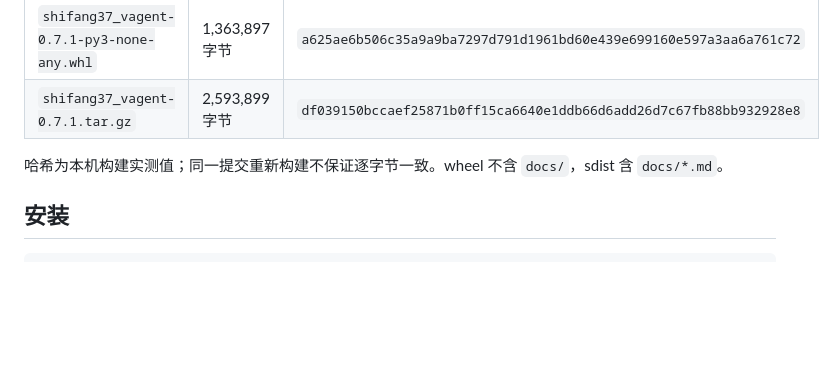
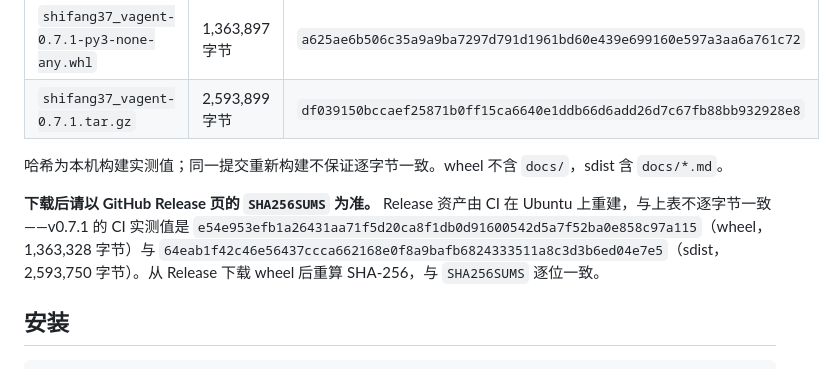
Before and after one commit to shifang37/vAgent, a Markdown page: docs/RELEASE_0.7.1.md, the part around the change. Drawn GitHub-style; blank space fills up the shorter version.

Commit message:
docs: point v0.7.1 downloads at the CI-built checksums
The release note listed the hashes of the local build, but the GitHub Release
assets are rebuilt by CI and are not byte-identical, so anyone downloading the
wheel and comparing it to the note would see a mismatch. Record the CI hashes
and say that SHA256SUMS on the release page is authoritative.

```diff
--- a/docs/RELEASE_0.7.1.md
+++ b/docs/RELEASE_0.7.1.md
@@ -40,6 +40,8 @@
 | `shifang37_vagent-0.7.1.tar.gz` | 2,593,899 字节 | `df039150bccaef25871b0ff15ca6640e1ddb66d6add26d7c67fb88bb932928e8` |
 
 哈希为本机构建实测值；同一提交重新构建不保证逐字节一致。wheel 不含 `docs/`，sdist 含 `docs/*.md`。
+
+**下载后请以 GitHub Release 页的 `SHA256SUMS` 为准。** Release 资产由 CI 在 Ubuntu 上重建，与上表不逐字节一致——v0.7.1 的 CI 实测值是 `e54e953efb1a26431aa71f5d20ca8f1db0d91600542d5a7f52ba0e858c97a115`（wheel，1,363,328 字节）与 `64eab1f42c46e56437ccca662168e0f8a9bafb6824333511a8c3d3b6ed04e7e5`（sdist，2,593,750 字节）。从 Release 下载 wheel 后重算 SHA-256，与 `SHA256SUMS` 逐位一致。
 
 ## 安装
 
```
